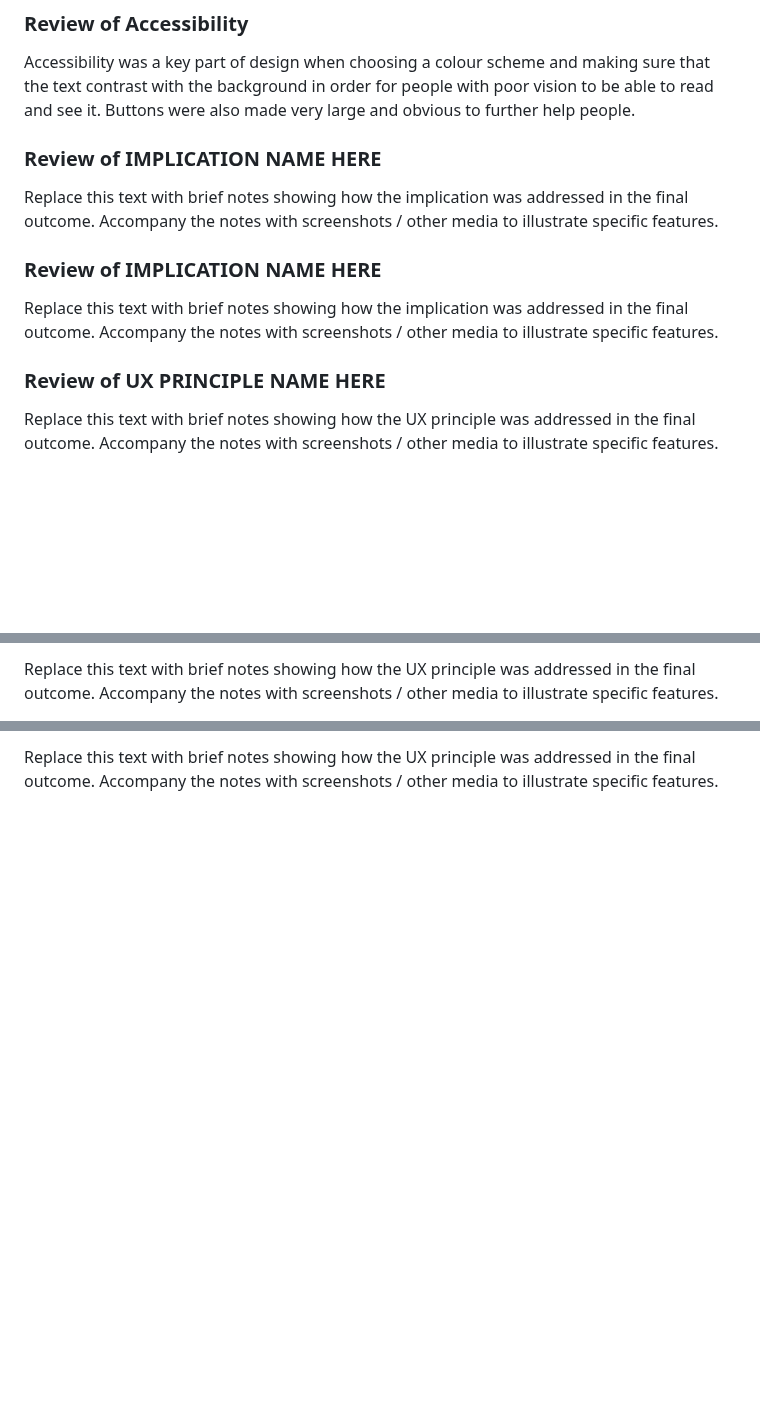
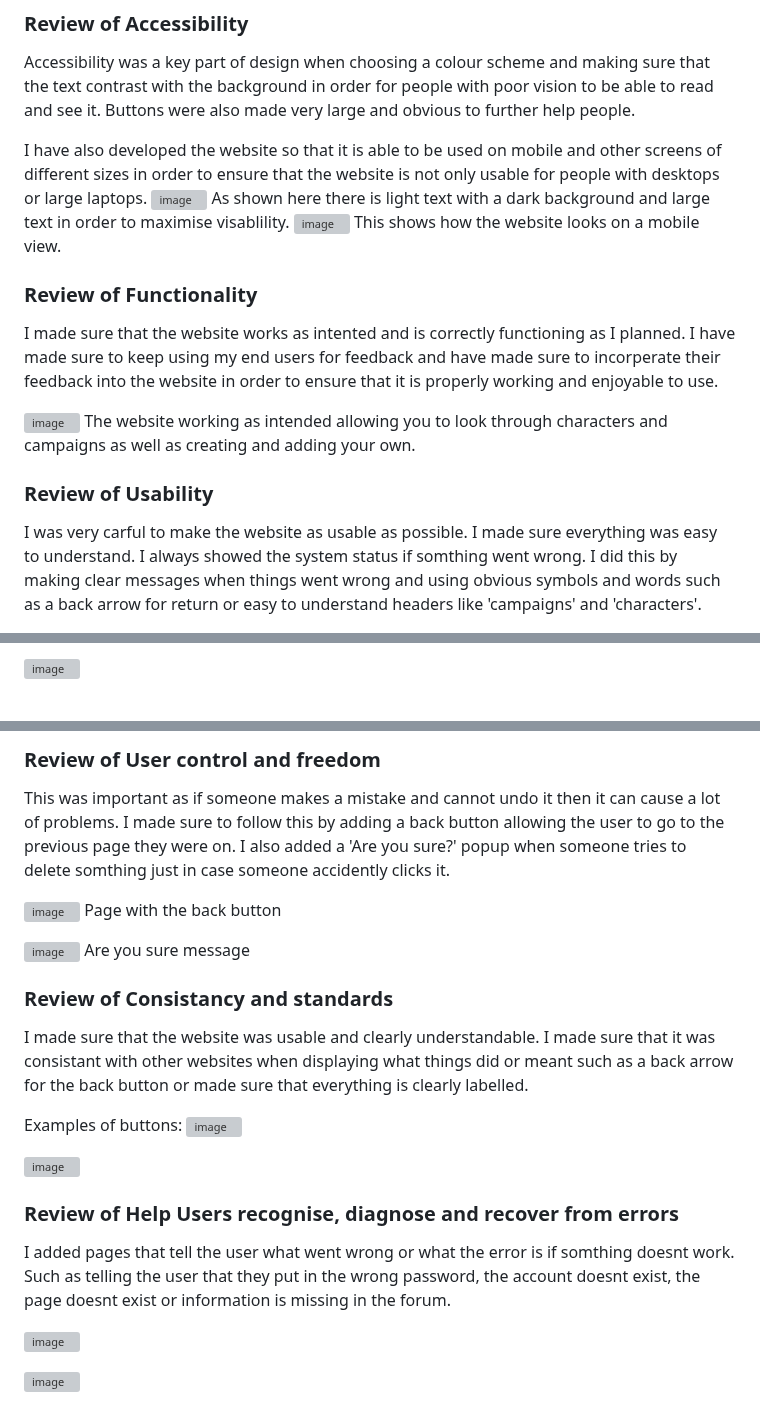
Before and after one commit to waimea-cfitzsimmons/300dtd-assessment, a Markdown page: docs/Design.md, 3 parts joined by grey strips. GitHub-like rendering; blank space fills up the shorter version; grey boxes are pictures that could not be loaded.

Commit message:
I forgot to push changes from home I did on thursday night

```diff
--- a/docs/Design.md
+++ b/docs/Design.md
@@ -149,15 +149,20 @@ I have also made sure the website works smoothly and functions properly by letti
 
 Accessibility was a key part of design when choosing a colour scheme and making sure that the text contrast with the background in order for people with poor vision to be able to read and see it. Buttons were also made very large and obvious to further help people.
 
-### Review of IMPLICATION NAME HERE
+I have also developed the website so that it is able to be used on mobile and other screens of different sizes in order to ensure that the website is not only usable for people with desktops or large laptops.
+![image](https://github.com/user-attachments/assets/981b76f8-3b2a-4c51-ad31-8107bcdc196a)
+As shown here there is light text with a dark background and large text in order to maximise visablility.
+![image](https://github.com/user-attachments/assets/41f5cd13-e9a8-40d2-8c90-e4dce0eb7766)
+This shows how the website looks on a mobile view.
 
-Replace this text with brief notes showing how the implication was addressed in the final outcome. Accompany the notes with screenshots / other media to illustrate specific features.
+### Review of Functionality
 
-### Review of IMPLICATION NAME HERE
+I made sure that the website works as intented and is correctly functioning as I planned. I have made sure to keep using my end users for feedback and have made sure to incorperate their feedback into the website in order to ensure that it is properly working and enjoyable to use.
 
-Replace this text with brief notes showing how the implication was addressed in the final outcome. Accompany the notes with screenshots / other media to illustrate specific features.
+![image](https://github.com/user-attachments/assets/19475837-159f-4dc2-89cf-6a6b91a0dcb0)
+The website working as intended allowing you to look through characters and campaigns as well as creating and adding your own.
 
-### Review of UX PRINCIPLE NAME HERE
+### Review of Usability
 
-Replace this text with brief notes showing how the UX principle was addressed in the final outcome. Accompany the notes with screenshots / other media to illustrate specific features.
+I was very carful to make the website as usable as possible. I made sure everything was easy to understand. I always showed the system status if somthing went wrong. I did this by making clear messages when things went wrong and using obvious symbols and words such as a back arrow for return or easy to understand headers like 'campaigns' and 'characters'.
 
@@ -165,3 +170,3 @@ Replace this text with brief notes showing how the UX principle was addressed in
 
-Replace this text with brief notes showing how the UX principle was addressed in the final outcome. Accompany the notes with screenshots / other media to illustrate specific features.
+![image](https://github.com/user-attachments/assets/b7abd8a2-53e1-4c46-96a9-7a9d5b161daa)
 
@@ -169,2 +174,29 @@ Replace this text with brief notes showing how the UX principle was addressed in
 
-Replace this text with brief notes showing how the UX principle was addressed in the final outcome. Accompany the notes with screenshots / other media to illustrate specific features.
+### Review of User control and freedom
+
+This was important as if someone makes a mistake and cannot undo it then it can cause a lot of problems. I made sure to follow this by adding a back button allowing the user to go to the previous page they were on. I also added a 'Are you sure?' popup when someone tries to delete somthing just in case someone accidently clicks it.
+
+![image](https://github.com/user-attachments/assets/3ae75ac6-5e6b-4513-9f72-51016bc720d5)
+Page with the back button
+
+![image](https://github.com/user-attachments/assets/e3e05329-09df-4bdf-908b-1aef9464d713)
+Are you sure message
+
+### Review of Consistancy and standards
+
+I made sure that the website was usable and clearly understandable. I made sure that it was consistant with other websites when displaying what things did or meant such as a back arrow for the back button or made sure that everything is clearly labelled.
+
+Examples of buttons:
+![image](https://github.com/user-attachments/assets/24080669-9e6e-416d-a1ea-f74d4131748f)
+
+![image](https://github.com/user-attachments/assets/4379ce9a-8382-47f3-8fa7-d94add433cd4)
+
+
+### Review of Help Users recognise, diagnose and recover from errors
+
+I added pages that tell the user what went wrong or what the error is if somthing doesnt work. Such as telling the user that they put in the wrong password, the account doesnt exist, the page doesnt exist or information is missing in the forum.
+
+![image](https://github.com/user-attachments/assets/cf983b1a-d58e-4169-9efb-102a2d0b5dd3)
+
+![image](https://github.com/user-attachments/assets/b7abd8a2-53e1-4c46-96a9-7a9d5b161daa)
+
```
Also changed, not shown: other parts of docs/Design.md (+3 -2 lines).
